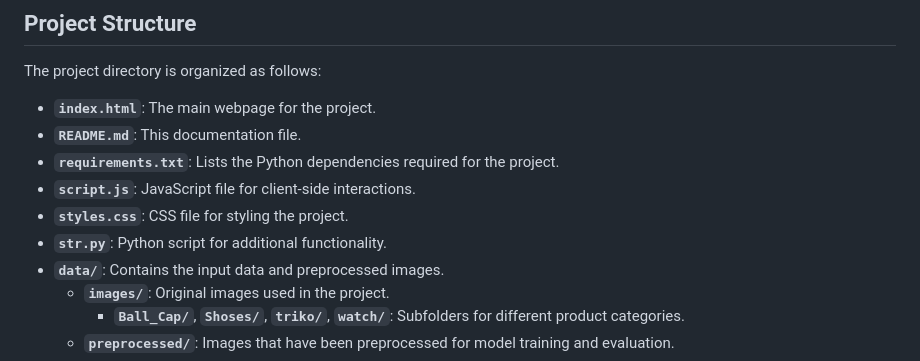
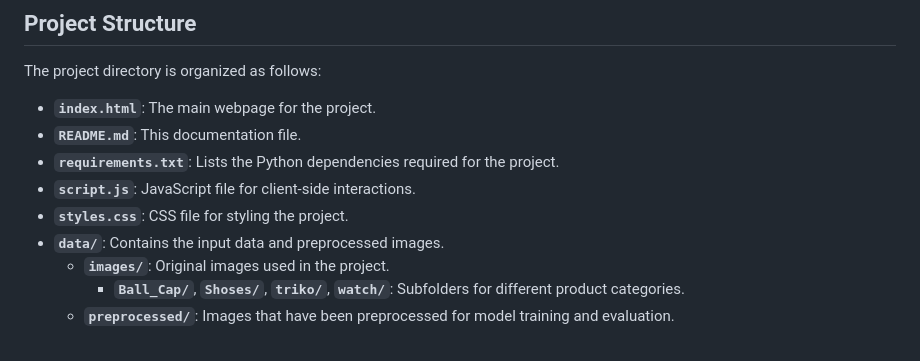
Before and after one commit to ennajari/360_Degree_Product_Views, a Markdown page: README.md, the part around the change. Rendered like a GitHub page.

```diff
--- a/README.md
+++ b/README.md
@@ -14,7 +14,6 @@ The project directory is organized as follows:
 - **`requirements.txt`**: Lists the Python dependencies required for the project.
 - **`script.js`**: JavaScript file for client-side interactions.
 - **`styles.css`**: CSS file for styling the project.
-- **`str.py`**: Python script for additional functionality.
 - **`data/`**: Contains the input data and preprocessed images.
   - **`images/`**: Original images used in the project.
     - **`Ball_Cap/`**, **`Shoses/`**, **`triko/`**, **`watch/`**: Subfolders for different product categories.
```
